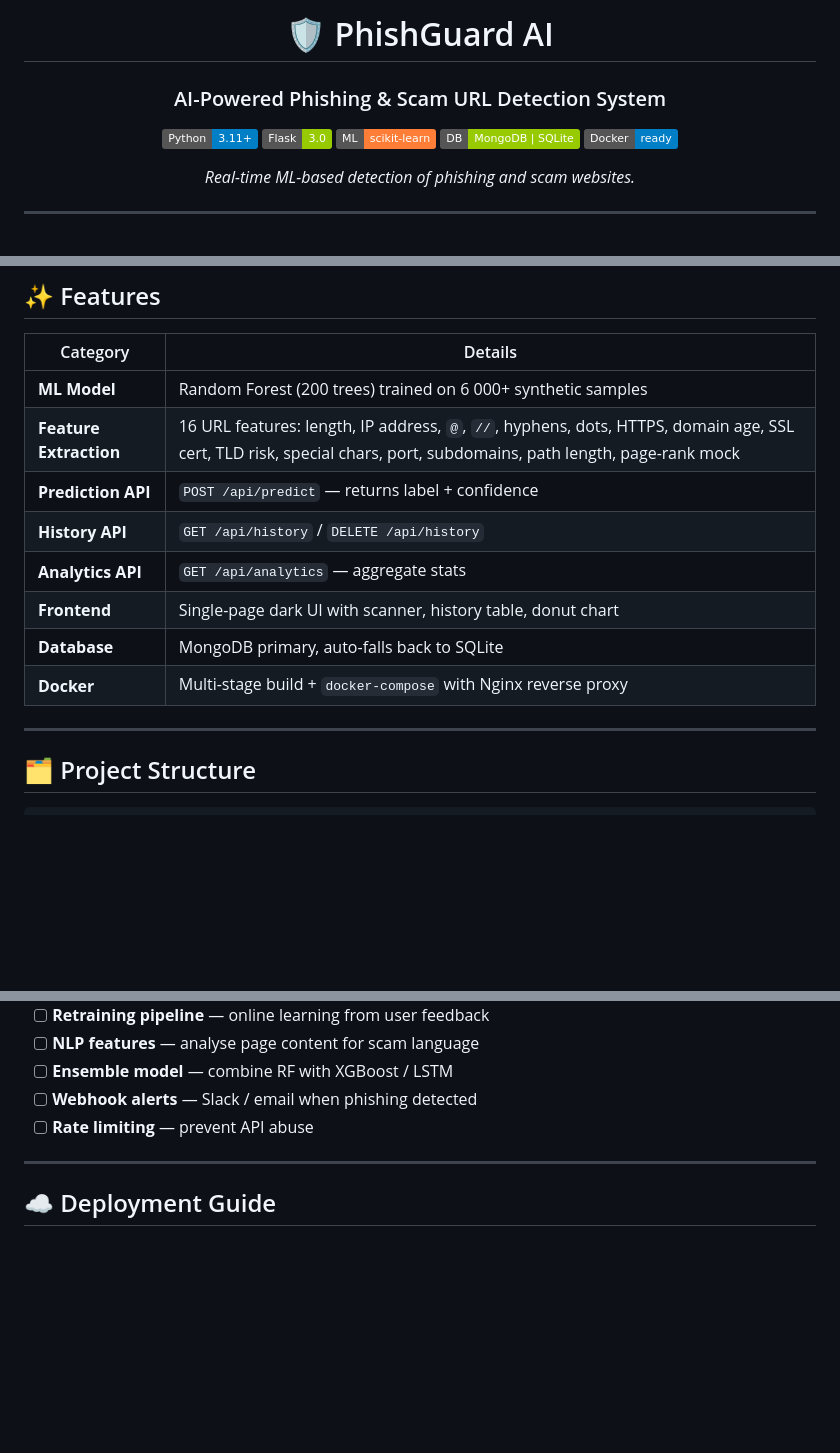
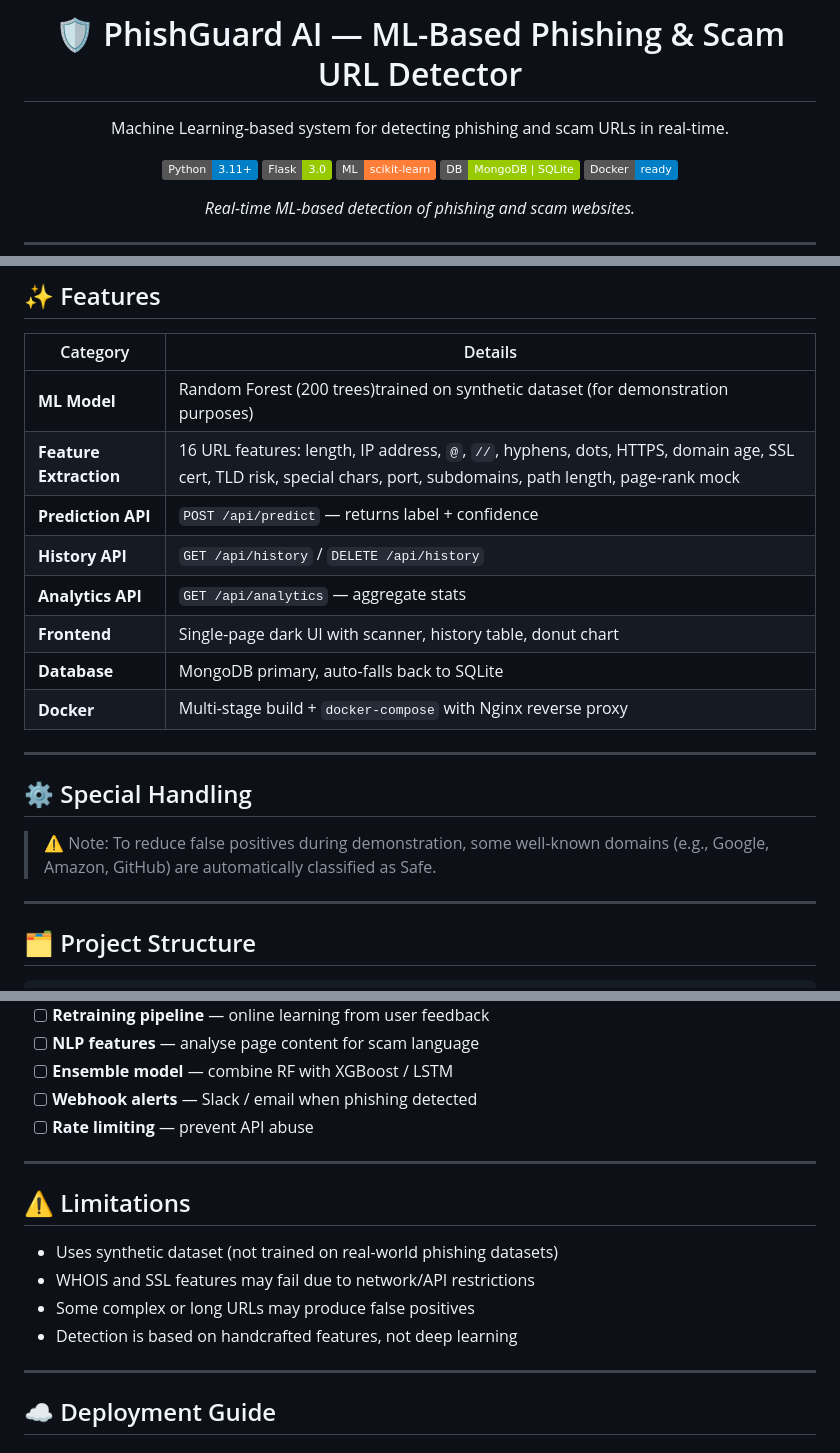
Before and after one commit to Piyush25117/PhishGuard-AI, a Markdown page: README.md, 3 parts joined by grey strips. Rendered like a GitHub page; badges without logos; blank space fills up the shorter version.

```diff
--- a/README.md
+++ b/README.md
@@ -1,8 +1,8 @@
 <div align="center">
 
-# 🛡️ PhishGuard AI
+# 🛡️ PhishGuard AI — ML-Based Phishing & Scam URL Detector
 
-### AI-Powered Phishing & Scam URL Detection System
+Machine Learning-based system for detecting phishing and scam URLs in real-time.
 
 [![Python](https://img.shields.io/badge/Python-3.11+-blue?logo=python)](https://www.python.org/)
 [![Flask](https://img.shields.io/badge/Flask-3.0-green?logo=flask)](https://flask.palletsprojects.com/)
@@ -30,7 +30,7 @@ Results are stored in **MongoDB** (with an automatic **SQLite fallback**) so you
 
 | Category | Details |
 |---|---|
-| **ML Model** | Random Forest (200 trees) trained on 6 000+ synthetic samples |
+| **ML Model** | Random Forest (200 trees)trained on synthetic dataset (for demonstration purposes) |
 | **Feature Extraction** | 16 URL features: length, IP address, `@`, `//`, hyphens, dots, HTTPS, domain age, SSL cert, TLD risk, special chars, port, subdomains, path length, page-rank mock |
 | **Prediction API** | `POST /api/predict` — returns label + confidence |
 | **History API** | `GET /api/history` / `DELETE /api/history` |
@@ -38,6 +38,12 @@ Results are stored in **MongoDB** (with an automatic **SQLite fallback**) so you
 | **Frontend** | Single-page dark UI with scanner, history table, donut chart |
 | **Database** | MongoDB primary, auto-falls back to SQLite |
 | **Docker** | Multi-stage build + `docker-compose` with Nginx reverse proxy |
+
+---
+
+## ⚙️ Special Handling
+
+> ⚠️ Note: To reduce false positives during demonstration, some well-known domains (e.g., Google, Amazon, GitHub) are automatically classified as Safe.
 
 ---
 
@@ -259,6 +265,14 @@ Health-check: `{ "status": "ok" }`
 
 ---
 
+## ⚠️ Limitations
+- Uses synthetic dataset (not trained on real-world phishing datasets)
+- WHOIS and SSL features may fail due to network/API restrictions
+- Some complex or long URLs may produce false positives
+- Detection is based on handcrafted features, not deep learning
+
+---
+
 ## ☁️ Deployment Guide
 
 ### Render (Flask backend)
```
